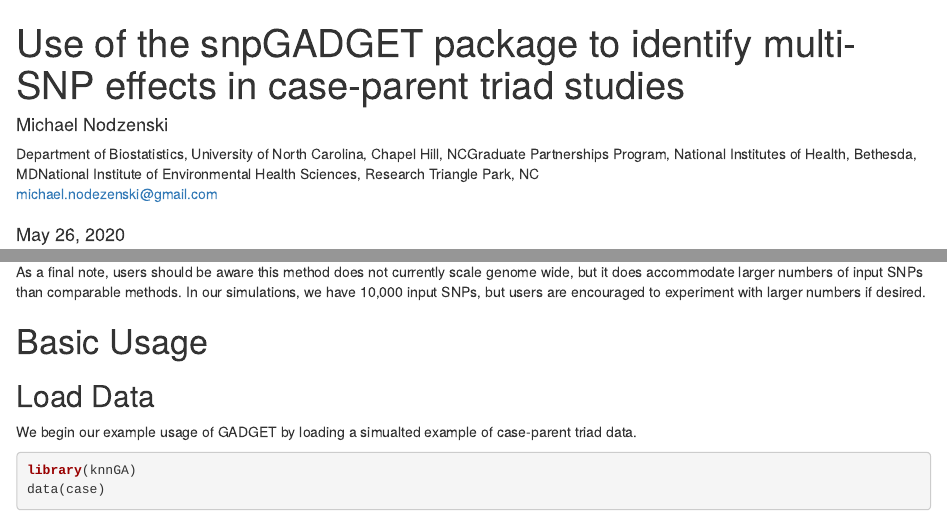
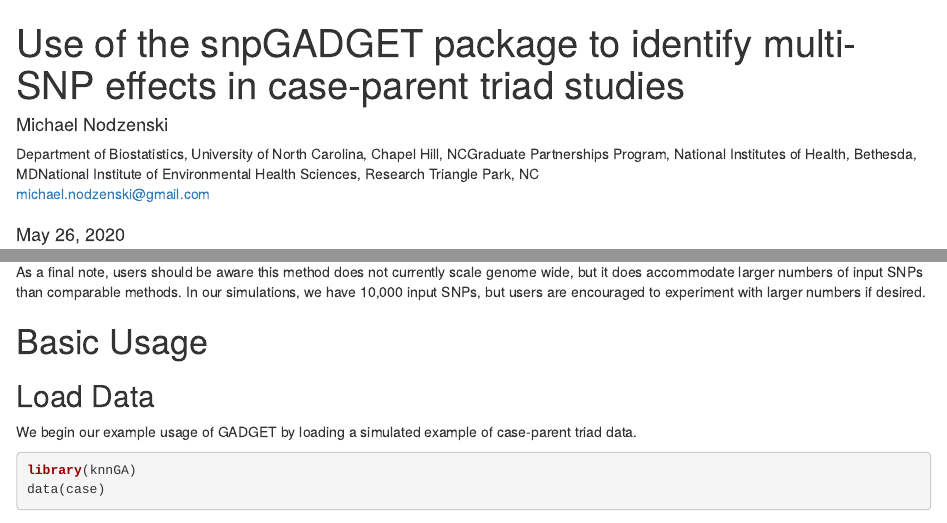
Before and after one commit to mnodzenski/epistasisGA, an R Markdown document (vignettes/basic_usage.Rmd): the page in a window 1100 px wide, from its top, and a second part further down, joined at a grey line. Rendered offline with R 4.5, knitr and Pandoc, with nearby package versions; drawn as R Markdown's standard HTML page in place of the format the file asks for; some code elsewhere in the file could not run offline; common packages that the code uses without loading them are loaded.

Commit message:
Correct more vignette typos.

````diff
--- a/vignettes/basic_usage.Rmd
+++ b/vignettes/basic_usage.Rmd
@@ -6,7 +6,7 @@ author:
   - Department of Biostatistics, University of North Carolina, Chapel Hill, NC
   - Graduate Partnerships Program, National Institutes of Health, Bethesda, MD
   - National Institute of Environmental Health Sciences, Research Triangle Park, NC
-  email: michael.nodezenski@gmail.com
+  email: michael.nodzenski@gmail.com
 date: "May 26, 2020"
 package: knnGA
 output:
@@ -15,7 +15,7 @@ output:
     fig_width: 5
   BiocStyle::pdf_document: default
 vignette: >
-  %\VignetteIndexEntry{Basic Useage}
+  %\VignetteIndexEntry{Basic Usage}
   %\VignetteEngine{knitr::rmarkdown}
   %\VignetteEncoding{UTF-8}
 ---
@@ -41,7 +41,7 @@ As a final note, users should be aware this method does not currently scale geno
 
 ## Load Data
 
-We begin our example usage of GADGET by loading a simualted example of case-parent triad data.
+We begin our example usage of GADGET by loading a simulated example of case-parent triad data.
 
 ```{r}
 library(knnGA)
````
